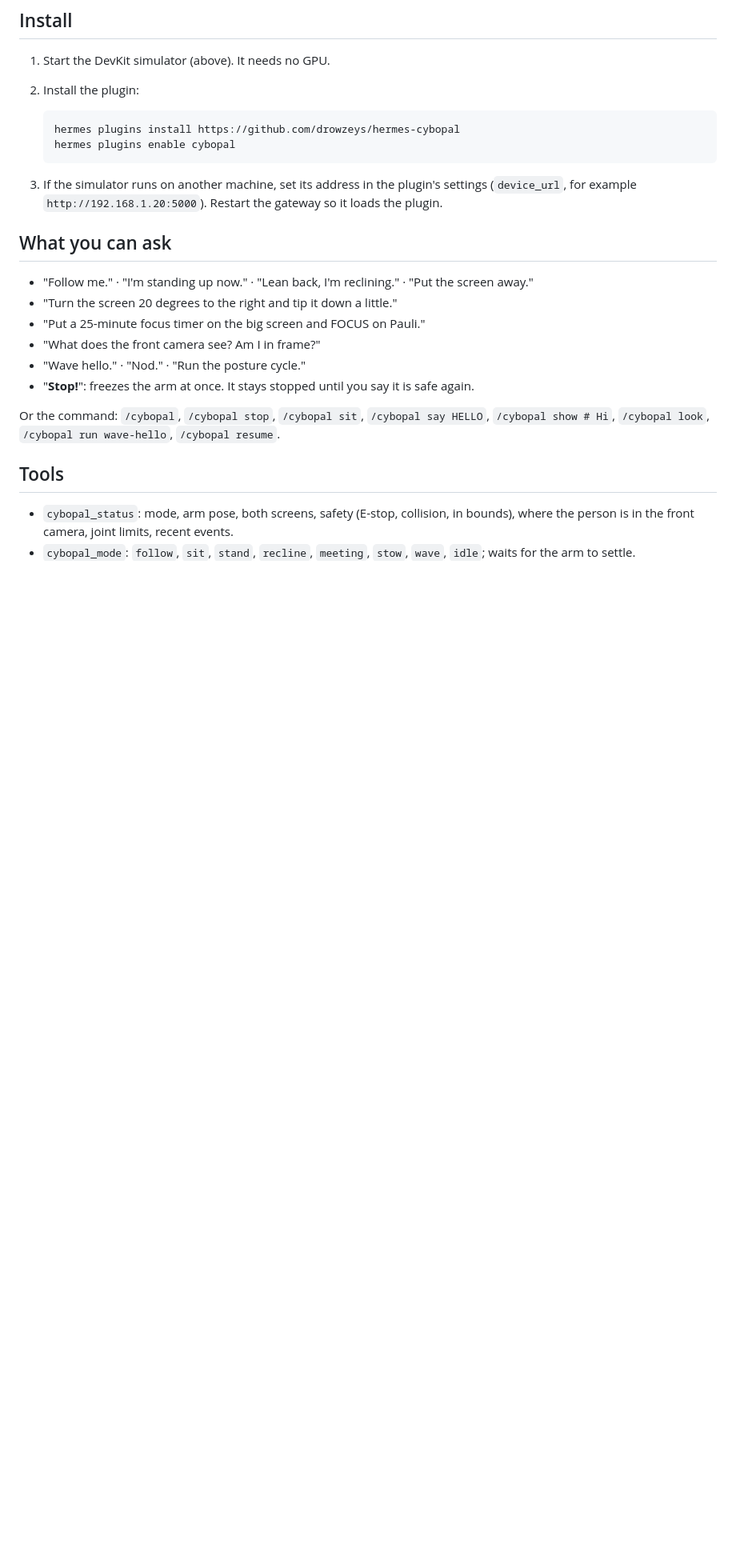
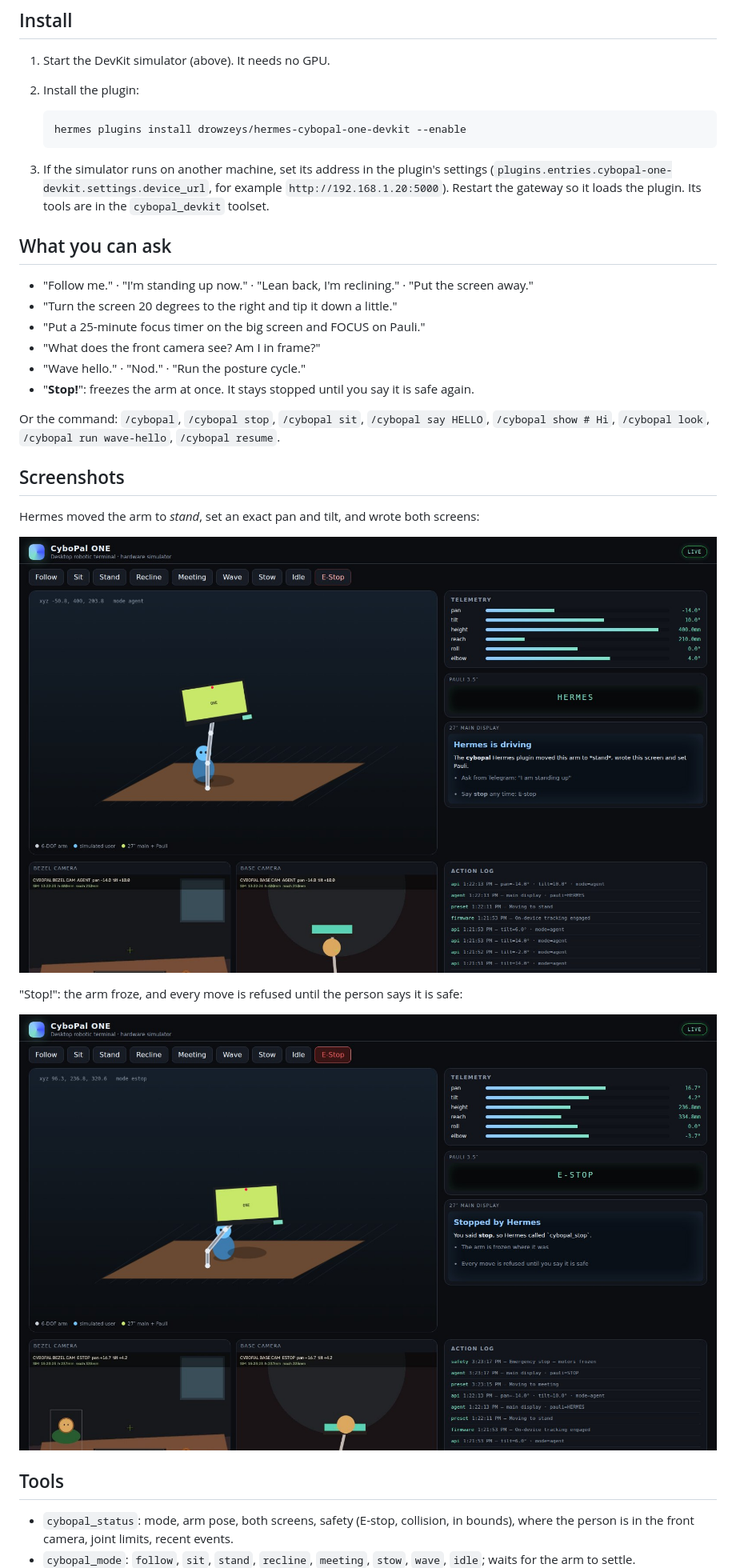
Before and after one commit to drowzeys/hermes-cybopal-one-devkit, a Markdown page: README.md, the part around one of its changes. Shown at 80% size. Rendered like a GitHub page; pictures changed too: assets/catalog/01-hermes-driving.jpg (added), assets/catalog/02-emergency-stop.jpg (added); blank space fills up the shorter version.

````diff
--- a/README.md
+++ b/README.md
@@ -24,12 +26,12 @@ device ships, point `device_url` at it.
 2. Install the plugin:
 
    ```bash
-   hermes plugins install https://github.com/drowzeys/hermes-cybopal
-   hermes plugins enable cybopal
+   hermes plugins install drowzeys/hermes-cybopal-one-devkit --enable
    ```
 
-3. If the simulator runs on another machine, set its address in the plugin's settings (`device_url`, for example
-   `http://192.168.1.20:5000`). Restart the gateway so it loads the plugin.
+3. If the simulator runs on another machine, set its address in the plugin's settings
+   (`plugins.entries.cybopal-one-devkit.settings.device_url`, for example `http://192.168.1.20:5000`).
+   Restart the gateway so it loads the plugin. Its tools are in the `cybopal_devkit` toolset.
 
 ## What you can ask
 
@@ -42,6 +44,16 @@ device ships, point `device_url` at it.
 
 Or the command: `/cybopal`, `/cybopal stop`, `/cybopal sit`, `/cybopal say HELLO`, `/cybopal show # Hi`,
 `/cybopal look`, `/cybopal run wave-hello`, `/cybopal resume`.
+
+## Screenshots
+
+Hermes moved the arm to *stand*, set an exact pan and tilt, and wrote both screens:
+
+![Hermes driving the simulator](assets/catalog/01-hermes-driving.jpg)
+
+"Stop!": the arm froze, and every move is refused until the person says it is safe:
+
+![Emergency stop](assets/catalog/02-emergency-stop.jpg)
 
 ## Tools
 
````
Also changed, not shown: other parts of README.md (+5 -2 lines), skills/cybopal-one-devkit/SKILL.md (renamed from skills/cybopal/SKILL.md, +1 -1 lines), assets/catalog/banner.png (added), 4 other files.
